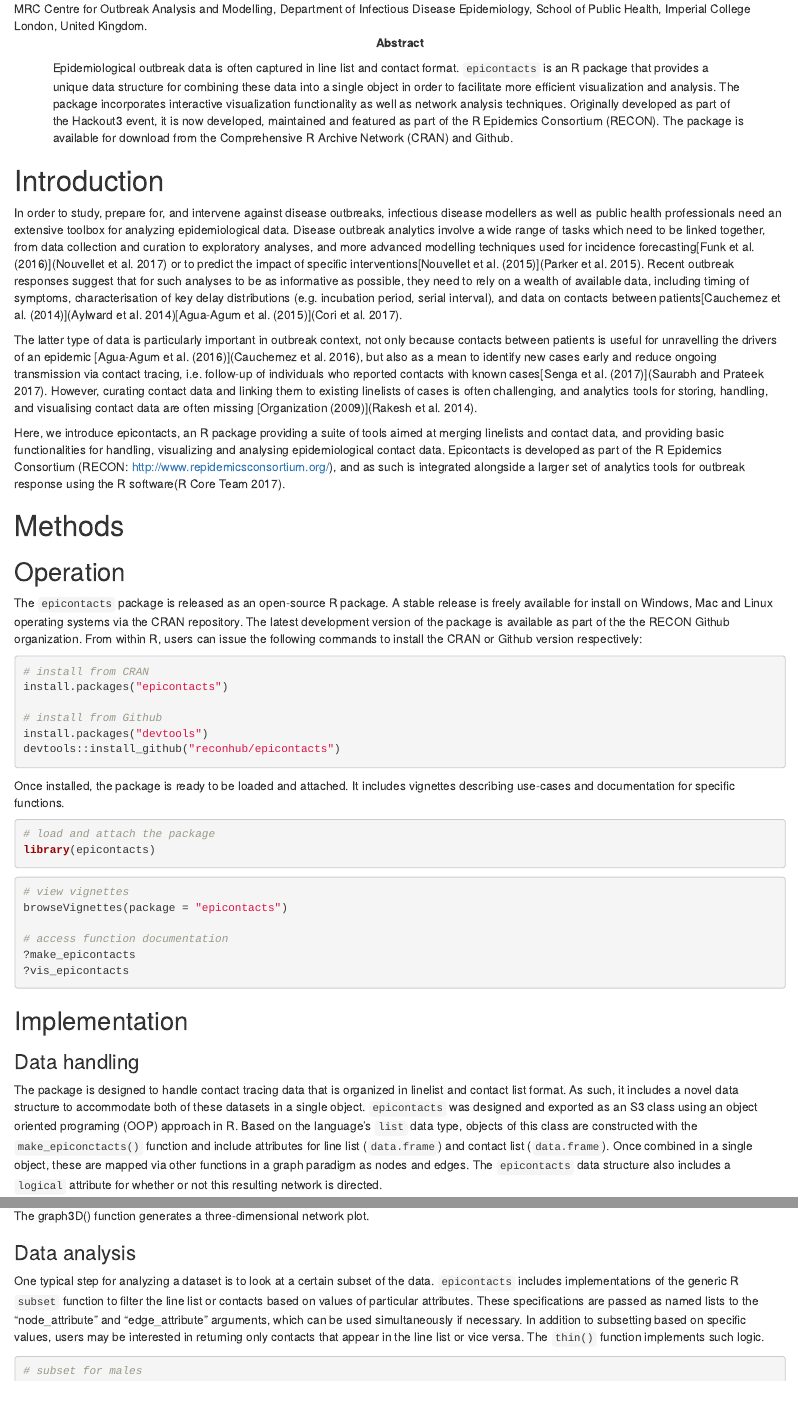
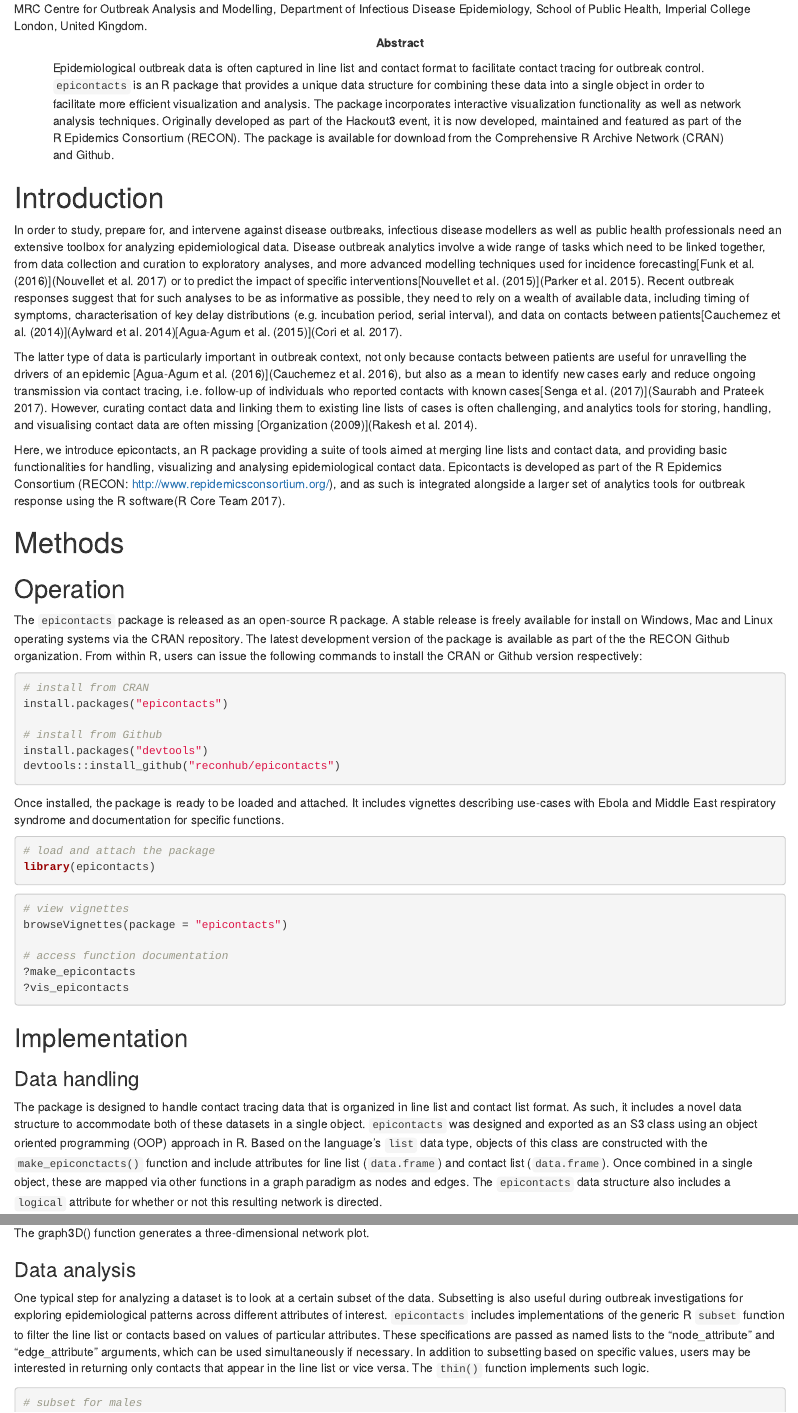
Before and after one commit to vpnagraj/epicontacts-paper, an R Markdown document (epicontacts-paper.Rmd): the page in a window 1100 px wide, from 460 px down, and a second part further down, joined at a grey line. Rendered offline with R 4.5, knitr and Pandoc, with nearby package versions; drawn as R Markdown's standard HTML page in place of the format the file asks for; some code elsewhere in the file could not run offline.

Commit message:
edits by NR

````diff
--- a/epicontacts-paper.Rmd
+++ b/epicontacts-paper.Rmd
@@ -13,7 +13,7 @@ author:
     affiliation: European Centre for Disease Prevention and Control, Stockholm, Sweden
   - name: Thibaut Jombart
     affiliation: MRC Centre for Outbreak Analysis and Modelling, Department of Infectious Disease Epidemiology, School of Public Health, Imperial College London, United Kingdom.
-abstract: Epidemiological outbreak data is often captured in line list and contact format. `epicontacts` is an R package that provides a unique data structure for combining these data into a single object in order to facilitate more efficient visualization and analysis. The package incorporates interactive visualization functionality as well as network analysis techniques. Originally developed as part of the Hackout3 event, it is now developed, maintained and featured as part of the R Epidemics Consortium (RECON). The package is available for download from the Comprehensive R Archive Network (CRAN) and Github.
+abstract: Epidemiological outbreak data is often captured in line list and contact format to facilitate contact tracing for outbreak control. `epicontacts` is an R package that provides a unique data structure for combining these data into a single object in order to facilitate more efficient visualization and analysis. The package incorporates interactive visualization functionality as well as network analysis techniques. Originally developed as part of the Hackout3 event, it is now developed, maintained and featured as part of the R Epidemics Consortium (RECON). The package is available for download from the Comprehensive R Archive Network (CRAN) and Github.
 keywords: contact tracing, outbreaks, R
 bibliography: biblio.bib
 natbiboptions: super
@@ -28,9 +28,9 @@ knitr::opts_chunk$set(eval = FALSE, warning=FALSE, message=FALSE)
 
 In order to study, prepare for, and intervene against disease outbreaks, infectious disease modellers as well as public health professionals need an extensive toolbox for analyzing epidemiological data. Disease outbreak analytics involve a wide range of tasks which need to be linked together, from data collection and curation to exploratory analyses, and more advanced modelling techniques used for incidence forecasting[@funk:2016][@nouvellet:2017] or to predict the impact of specific interventions[@nouvellet:2015][@parker:2015]. Recent outbreak responses suggest that for such analyses to be as informative as possible, they need to rely on a wealth of available data, including timing of symptoms, characterisation of key delay distributions (e.g. incubation period, serial interval), and data on contacts between patients[@cauchemez:2014][@aylward:2014][@agua-agum:2015][@cori:2017].
 
-The latter type of data is particularly important in outbreak context, not only because contacts between patients is useful for unravelling the drivers of an epidemic [@agua-agum:2016][@cauchemez:2016], but also as a mean to identify new cases early and reduce ongoing transmission via contact tracing, i.e. follow-up of individuals who reported contacts with known cases[@senga:2017][@saurabh:2017]. However, curating contact data and linking them to existing linelists of cases is often challenging, and analytics tools for storing, handling, and visualising contact data are often missing [@who:2009][@rakesh:2014].
+The latter type of data is particularly important in outbreak context, not only because contacts between patients are useful for unravelling the drivers of an epidemic [@agua-agum:2016][@cauchemez:2016], but also as a mean to identify new cases early and reduce ongoing transmission via contact tracing, i.e. follow-up of individuals who reported contacts with known cases[@senga:2017][@saurabh:2017]. However, curating contact data and linking them to existing line lists of cases is often challenging, and analytics tools for storing, handling, and visualising contact data are often missing [@who:2009][@rakesh:2014].
 
-Here, we introduce epicontacts, an R package providing a suite of tools aimed at merging linelists and contact data, and providing basic functionalities for handling, visualizing and analysing epidemiological contact data. Epicontacts is developed as part of the R Epidemics Consortium (RECON: http://www.repidemicsconsortium.org/), and as such is integrated alongside a larger set of analytics tools for outbreak response using the R software[@rcore].
+Here, we introduce epicontacts, an R package providing a suite of tools aimed at merging line lists and contact data, and providing basic functionalities for handling, visualizing and analysing epidemiological contact data. Epicontacts is developed as part of the R Epidemics Consortium (RECON: http://www.repidemicsconsortium.org/), and as such is integrated alongside a larger set of analytics tools for outbreak response using the R software[@rcore].
 
 # Methods
 
@@ -47,7 +47,7 @@ install.packages("devtools")
 devtools::install_github("reconhub/epicontacts")
 ```
 
-Once installed, the package is ready to be loaded and attached. It includes vignettes describing use-cases and documentation for specific functions.
+Once installed, the package is ready to be loaded and attached. It includes vignettes describing use-cases with Ebola and  Middle East respiratory syndrome and documentation for specific functions.
 
 ```{r, eval = TRUE}
 # load and attach the package
@@ -67,7 +67,7 @@ browseVignettes(package = "epicontacts")
 
 ### Data handling
 
-The package is designed to handle contact tracing data that is organized in linelist and contact list format. As such, it includes a novel data structure to accommodate both of these datasets in a single object. `epicontacts` was designed and exported as an S3 class using an object oriented programing (OOP) approach in R. Based on the language's `list` data type, objects of this class are constructed with the `make_epiconctacts()` function and include attributes for line list (`data.frame`) and contact list (`data.frame`). Once combined in a single object, these are mapped via other functions in a graph paradigm as nodes and edges. The `epicontacts` data structure also includes a `logical` attribute for whether or not this resulting network is directed.
+The package is designed to handle contact tracing data that is organized in line list and contact list format. As such, it includes a novel data structure to accommodate both of these datasets in a single object. `epicontacts` was designed and exported as an S3 class using an object oriented programming (OOP) approach in R. Based on the language's `list` data type, objects of this class are constructed with the `make_epiconctacts()` function and include attributes for line list (`data.frame`) and contact list (`data.frame`). Once combined in a single object, these are mapped via other functions in a graph paradigm as nodes and edges. The `epicontacts` data structure also includes a `logical` attribute for whether or not this resulting network is directed.
 
 With the line list and contact data in a single object, the `epicontacts` package takes advantage of R's implementation of generic functions, which call specific methods depending on the S3 class of an object. This is implemented several places, including the `summary.epicontacts()` and `print.epicontacts()` methods, both of which are respectively called when the `summary()` or `print()` functions are used on an `epicontacts` object. The package deliberately does not include built-in contact and line list datasets, as these are abstracted in the `outbreaks` package[@outbreaks]. The example that follows demonstrates how to do preliminary handling of data from that package with `epicontacts`.
 
@@ -120,7 +120,7 @@ graph3D(x, bg_col = "black")
 
 ### Data analysis
 
-One typical step for analyzing a dataset is to look at a certain subset of the data. `epicontacts` includes implementations of the generic R `subset` function to filter the line list or contacts based on values of particular attributes. These specifications are passed as named lists to the "node_attribute" and "edge_attribute" arguments, which can be used simultaneously if necessary. In addition to subsetting based on specific values, users may be interested in returning only contacts that appear in the line list or vice versa. The `thin()` function implements such logic.
+One typical step for analyzing a dataset is to look at a certain subset of the data. Subsetting is also useful during outbreak investigations for exploring epidemiological patterns across different attributes of interest. `epicontacts` includes implementations of the generic R `subset` function to filter the line list or contacts based on values of particular attributes. These specifications are passed as named lists to the "node_attribute" and "edge_attribute" arguments, which can be used simultaneously if necessary. In addition to subsetting based on specific values, users may be interested in returning only contacts that appear in the line list or vice versa. The `thin()` function implements such logic.
 
 ```{r}
 # subset for males
````
Also changed, not shown: epicontacts-paper.Rmd (4 more changed lines).
